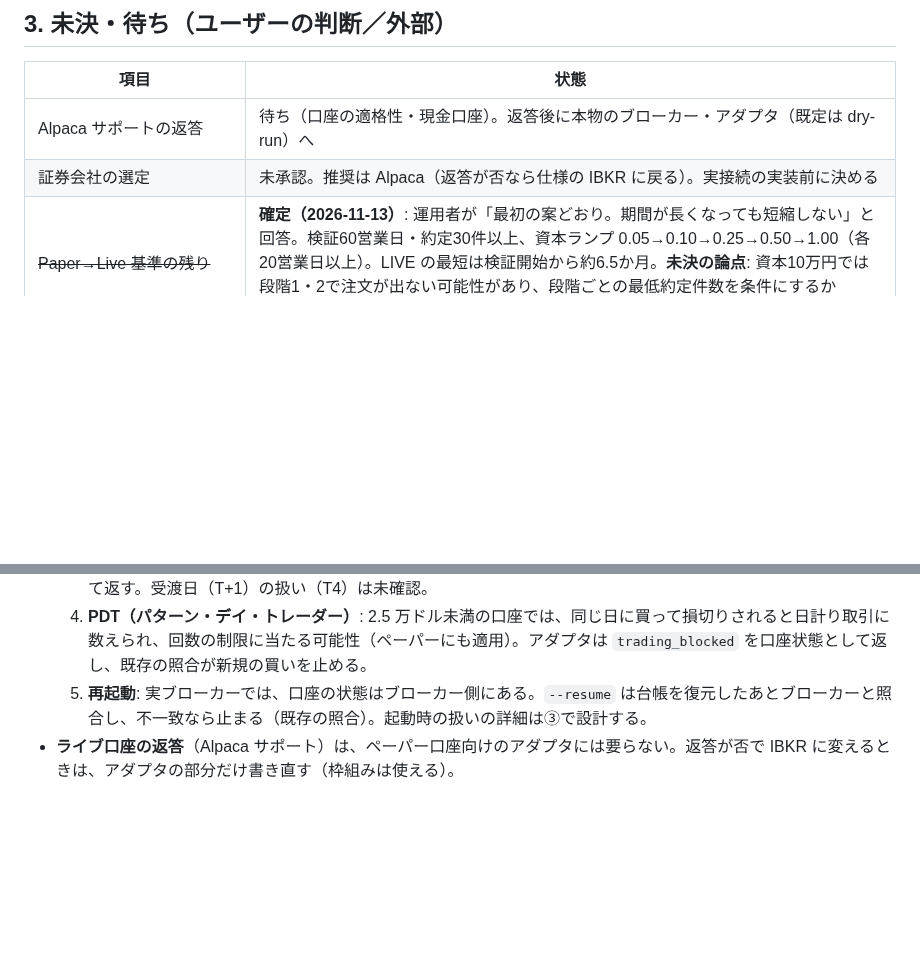
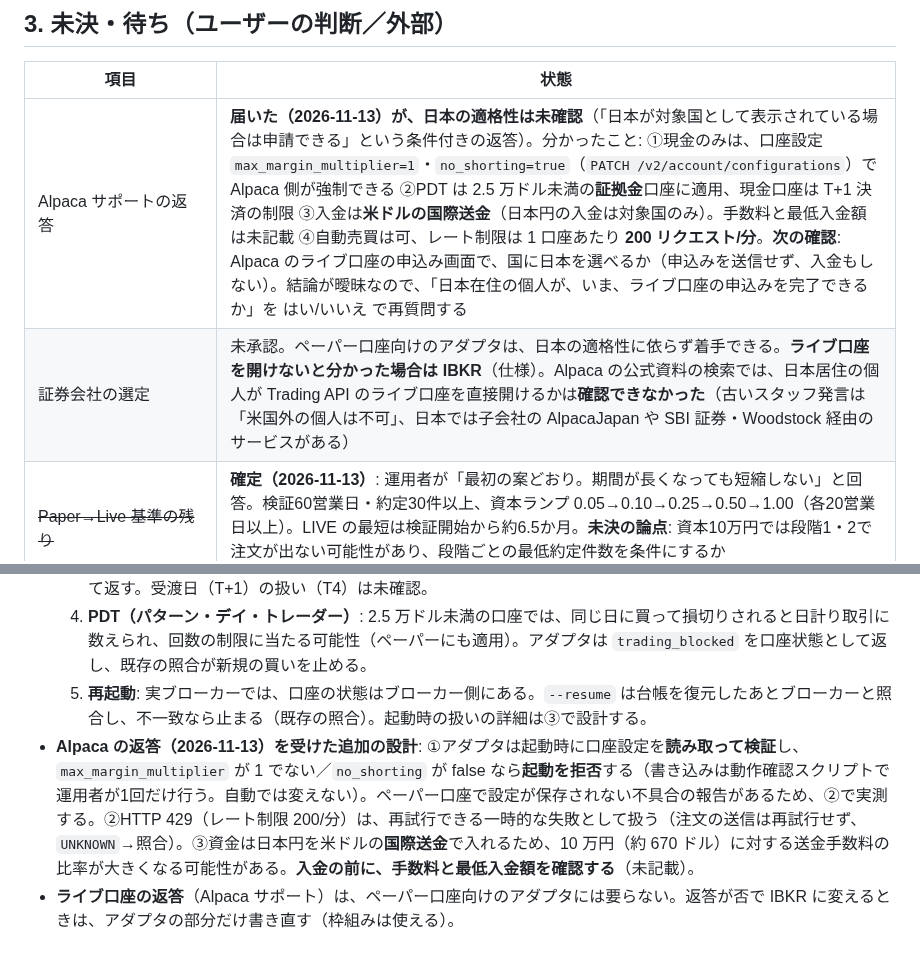
Before and after one commit to AIvibe-bldr/100-Autonomous-Quant-Trading-System-MASTER-SPEC-v2.0, a Markdown page: docs/HANDOFF_next_session.md, 2 parts joined by grey strips. Drawn GitHub-style; blank space fills up the shorter version.

Commit message:
Docs: record Alpaca's reply (Japan eligibility still unconfirmed), cash-only account settings and the adapter's added safeguards
Co-Authored-By: Claude Sonnet 5.5 <noreply@anthropic.com>
Claude-Session: https://claude.ai/code/session_01ExE5XJHdBdazA14M5cJwAx

```diff
--- a/docs/HANDOFF_next_session.md
+++ b/docs/HANDOFF_next_session.md
@@ -48,8 +48,8 @@
 ## 3. 未決・待ち（ユーザーの判断／外部）
 | 項目 | 状態 |
 |---|---|
-| Alpaca サポートの返答 | 待ち（口座の適格性・現金口座）。返答後に本物のブローカー・アダプタ（既定は dry-run）へ |
-| 証券会社の選定 | 未承認。推奨は Alpaca（返答が否なら仕様の IBKR に戻る）。実接続の実装前に決める |
+| Alpaca サポートの返答 | **届いた（2026-11-13）が、日本の適格性は未確認**（「日本が対象国として表示されている場合は申請できる」という条件付きの返答）。分かったこと: ①現金のみは、口座設定 `max_margin_multiplier=1`・`no_shorting=true`（`PATCH /v2/account/configurations`）で Alpaca 側が強制できる ②PDT は 2.5 万ドル未満の**証拠金**口座に適用、現金口座は T+1 決済の制限 ③入金は**米ドルの国際送金**（日本円の入金は対象国のみ）。手数料と最低入金額は未記載 ④自動売買は可、レート制限は 1 口座あたり **200 リクエスト/分**。**次の確認**: Alpaca のライブ口座の申込み画面で、国に日本を選べるか（申込みを送信せず、入金もしない）。結論が曖昧なので、「日本在住の個人が、いま、ライブ口座の申込みを完了できるか」を はい/いいえ で再質問する |
+| 証券会社の選定 | 未承認。ペーパー口座向けのアダプタは、日本の適格性に依らず着手できる。**ライブ口座を開けないと分かった場合は IBKR**（仕様）。Alpaca の公式資料の検索では、日本居住の個人が Trading API のライブ口座を直接開けるかは**確認できなかった**（古いスタッフ発言は「米国外の個人は不可」、日本では子会社の AlpacaJapan や SBI 証券・Woodstock 経由のサービスがある） |
 | ~~Paper→Live 基準の残り~~ | **確定（2026-11-13）**: 運用者が「最初の案どおり。期間が長くなっても短縮しない」と回答。検証60営業日・約定30件以上、資本ランプ 0.05→0.10→0.25→0.50→1.00（各20営業日以上）。LIVE の最短は検証開始から約6.5か月。**未決の論点**: 資本10万円では段階1・2で注文が出ない可能性があり、段階ごとの最低約定件数を条件にするか（`docs/paper_live_gate.md`）。証券会社（#1）のみ未承認 |
 | ~~許容ドローダウン／口座の前提~~ | **確定（2026-11-11）**: 資本の10%、現金口座・無レバレッジ（Alpaca での適格性は返答待ち） |
 | 有料のデータプラン | 未判断（最新の SIP 気配が取れる＝スプレッド判定が正確になる）。費用の判断 |
@@ -70,6 +70,7 @@
   3. **現金口座**: 公式の資料で、ペーパー口座を現金のみに切り替える方法は見つからなかった。ただし 2,000 ドル未満の口座は買付余力が現金と同じ（1倍）に制限される。アダプタは `buying_power` ではなく `cash` を現金として返す。受渡日（T+1）の扱い（T4）は未確認。
   4. **PDT（パターン・デイ・トレーダー）**: 2.5 万ドル未満の口座では、同じ日に買って損切りされると日計り取引に数えられ、回数の制限に当たる可能性（ペーパーにも適用）。アダプタは `trading_blocked` を口座状態として返し、既存の照合が新規の買いを止める。
   5. **再起動**: 実ブローカーでは、口座の状態はブローカー側にある。`--resume` は台帳を復元したあとブローカーと照合し、不一致なら止まる（既存の照合）。起動時の扱いの詳細は③で設計する。
+- **Alpaca の返答（2026-11-13）を受けた追加の設計**: ①アダプタは起動時に口座設定を**読み取って検証**し、`max_margin_multiplier` が 1 でない／`no_shorting` が false なら**起動を拒否**する（書き込みは動作確認スクリプトで運用者が1回だけ行う。自動では変えない）。ペーパー口座で設定が保存されない不具合の報告があるため、②で実測する。②HTTP 429（レート制限 200/分）は、再試行できる一時的な失敗として扱う（注文の送信は再試行せず、`UNKNOWN`→照合）。③資金は日本円を米ドルの**国際送金**で入れるため、10 万円（約 670 ドル）に対する送金手数料の比率が大きくなる可能性がある。**入金の前に、手数料と最低入金額を確認する**（未記載）。
 - **ライブ口座の返答**（Alpaca サポート）は、ペーパー口座向けのアダプタには要らない。返答が否で IBKR に変えるときは、アダプタの部分だけ書き直す（枠組みは使える）。
 
 ## 4. 既知の限界（報告を続けること）
```
